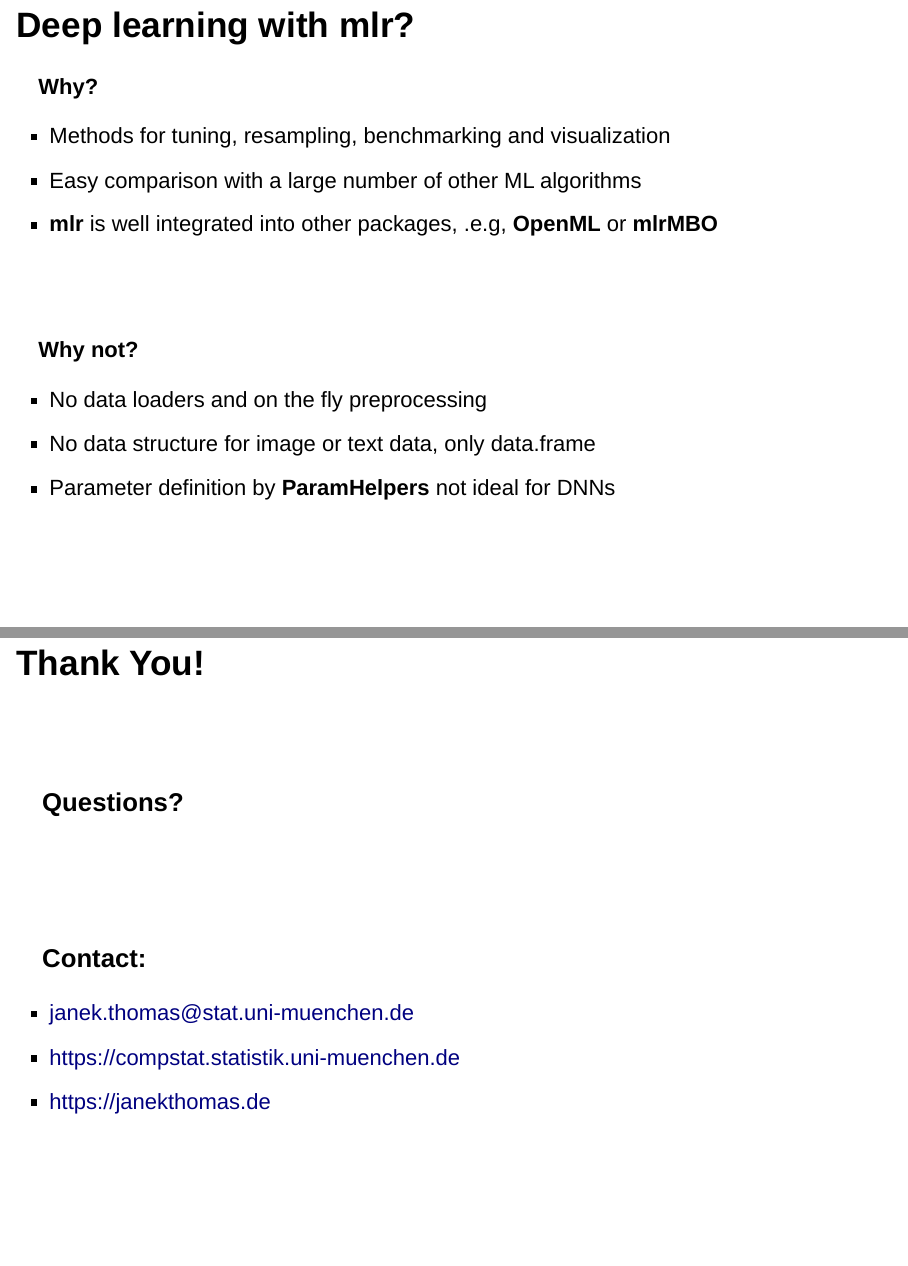
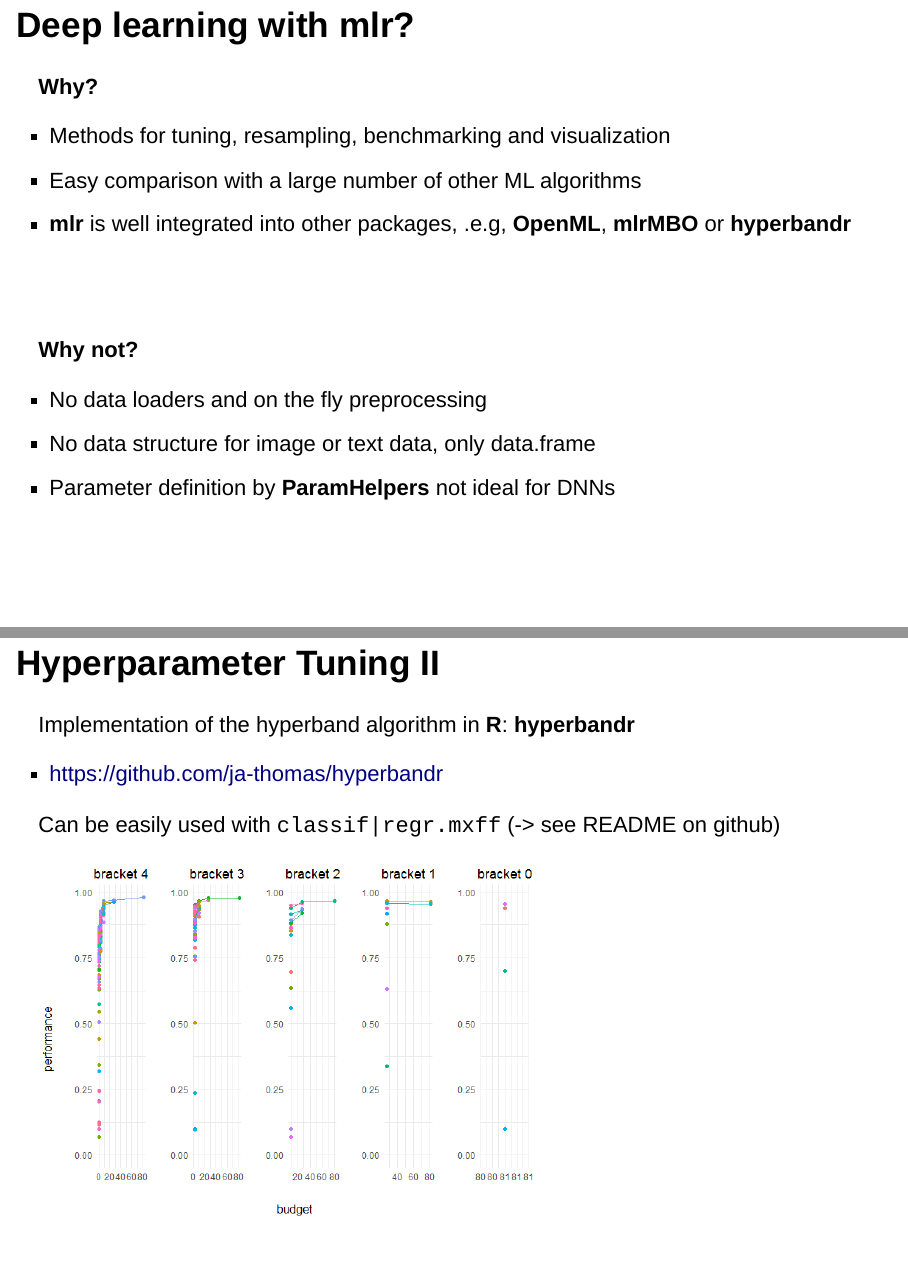
Before and after one commit to ja-thomas/whyr2018_deeplearning_in_mlr, an R Markdown document (deeplearning_in_mlr.Rmd): pages 3 and 16 of 16 before the commit and pages 3 and 16 of 18 after it, joined at a grey line. Rendered offline with R 4.5, knitr and Pandoc, with nearby package versions; drawn as Slidy slides in place of the format the file asks for; some code elsewhere in the file could not run offline; a font, style sheet, LaTeX package, included part or bibliography that could not be used is replaced or left out.

Commit message:
hyperband

````diff
--- a/deeplearning_in_mlr.Rmd
+++ b/deeplearning_in_mlr.Rmd
@@ -38,7 +38,7 @@ __Why?__
 
 * Methods for tuning, resampling, benchmarking and visualization
 * Easy comparison with a large number of other ML algorithms
-* __mlr__ is well integrated into other packages, .e.g, __OpenML__ or __mlrMBO__
+* __mlr__ is well integrated into other packages, .e.g, __OpenML__, __mlrMBO__ or __hyperbandr__
 
 <br><br>
 
@@ -263,6 +263,16 @@ result = tuneParams(learner = lenet.custom, task = task, resampling = hout,
   par.set = par.set, control = tune.ctrl, show.info = TRUE)
 ```
 
+## Hyperparameter Tuning II
+
+Implementation of the hyperband algorithm in __R__: __hyperbandr__
+
+- https://github.com/ja-thomas/hyperbandr
+
+Can be easily used with `classif|regr.mxff` (-> see README on github)
+
+
+<img src="images/hyperVis.png" width="600px"/>
 
 ## Thank You!
 
````
Also changed, not shown: images/hyperVis.png (added), deeplearning_in_mlr.Rmd (2 more changed lines).
